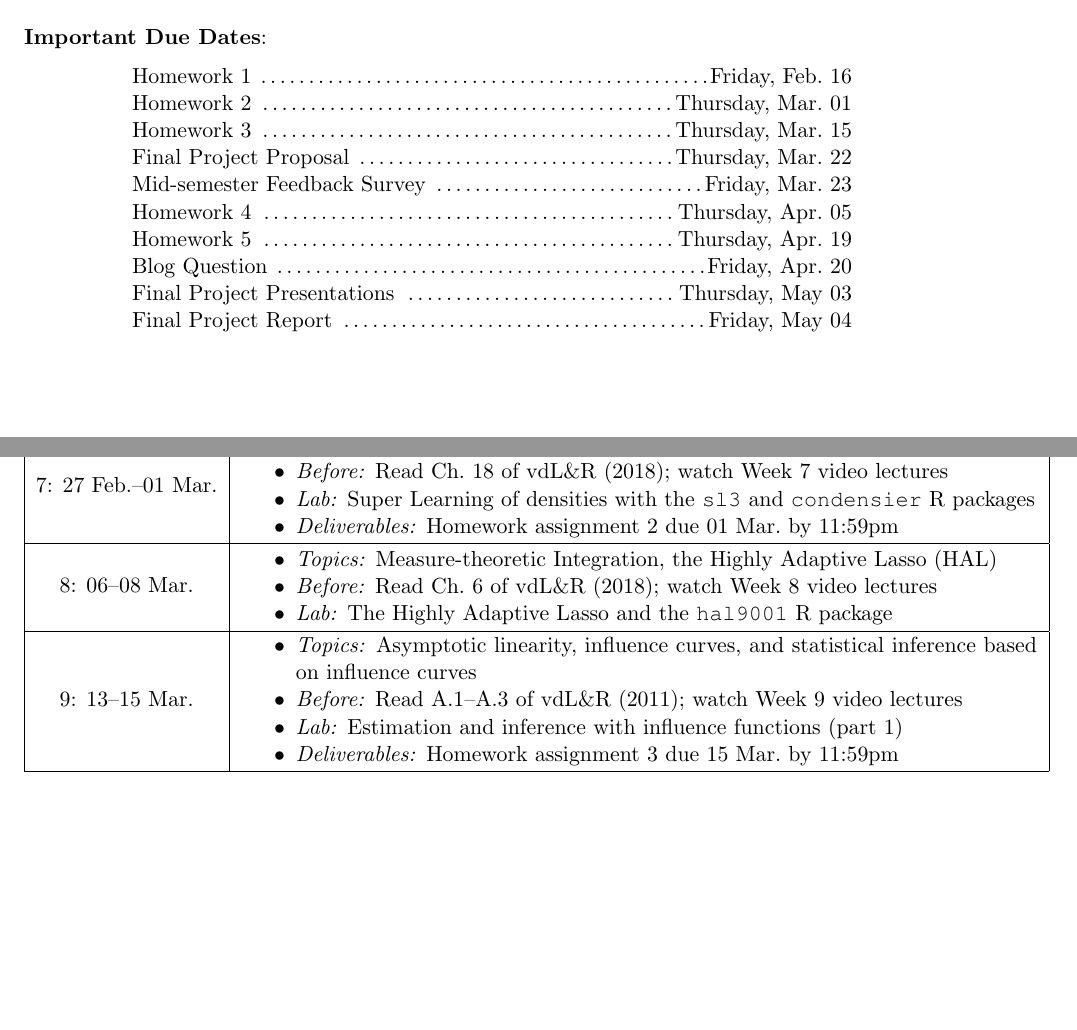
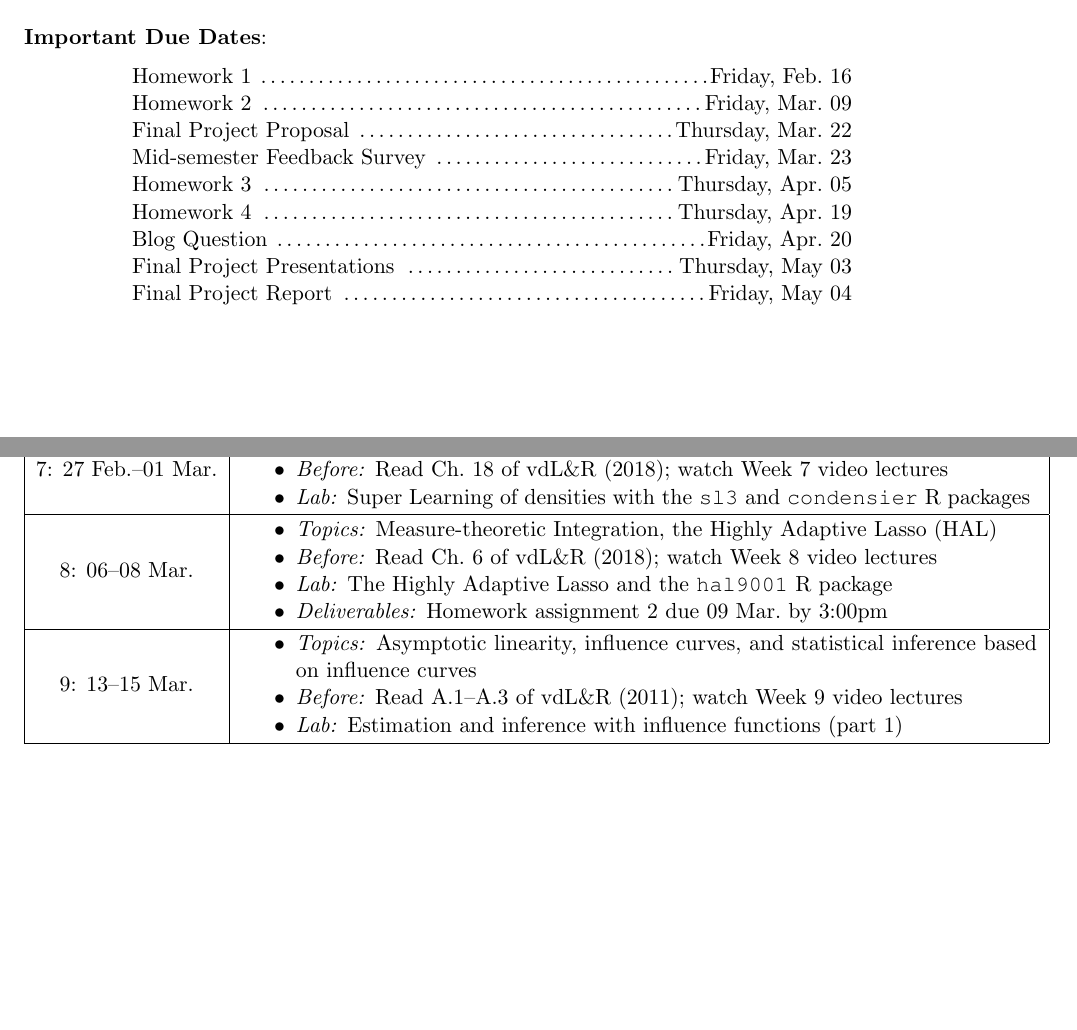
Before and after one commit to rachaelvp/tlbbd, a LaTeX document (syllabus/syllabus.tex): two parts of pages 4 and 5 of 6, joined at a grey line, cut so that both start at the same text, the shorter picture padded with empty space. Compiled offline with pdfLaTeX.

Commit message:
changes HW2 due date

```diff
--- a/syllabus/syllabus.tex
+++ b/syllabus/syllabus.tex
@@ -279,12 +279,11 @@ arrangements in a timely manner through the DSP office.\\
 \begin{center} \begin{minipage}{5in}
 \begin{flushleft}
 Homework 1 \dotfill Friday, Feb.~16\\
-Homework 2 \dotfill Thursday, Mar.~01\\
-Homework 3 \dotfill Thursday, Mar.~15\\
+Homework 2 \dotfill Friday, Mar.~09\\
 Final Project Proposal \dotfill Thursday, Mar.~22\\
 Mid-semester Feedback Survey \dotfill Friday, Mar.~23\\
-Homework 4 \dotfill Thursday, Apr.~05\\
-Homework 5 \dotfill Thursday, Apr.~19\\
+Homework 3 \dotfill Thursday, Apr.~05\\
+Homework 4 \dotfill Thursday, Apr.~19\\
 Blog Question \dotfill Friday, Apr.~20\\
 Final Project Presentations \dotfill Thursday, May 03\\
 Final Project Report \dotfill Friday, May 04\\
@@ -394,7 +393,6 @@ class.
     lectures
   \item \textit{Lab:} Super Learning of densities with the \texttt{sl3} and
     \texttt{condensier} R packages
-  \item \textit{Deliverables:} Homework assignment 2 due 01 Mar.~by 11:59pm
   \vspace{1mm}
 \end{itemize}
 \end{minipage} \\
@@ -408,6 +406,7 @@ class.
   \item \textit{Before:} Read Ch.~6 of vdL\&R (2018); watch Week 8 video lectures
   \item \textit{Lab:} The Highly Adaptive Lasso and the \texttt{hal9001} R
     package
+  \item \textit{Deliverables:} Homework assignment 2 due 09 Mar.~by 3:00pm
   \vspace{1mm}
 \end{itemize}
 \end{minipage} \\
@@ -421,7 +420,6 @@ class.
   \item \textit{Before:} Read A.1--A.3 of vdL\&R (2011); watch Week 9 video
     lectures
   \item \textit{Lab:} Estimation and inference with influence functions (part 1)
-  \item \textit{Deliverables:} Homework assignment 3 due 15 Mar.~by 11:59pm
   \vspace{1mm}
 \end{itemize}
 \end{minipage} \\
```
Also changed, not shown: syllabus/syllabus.tex (4 more changed lines).
